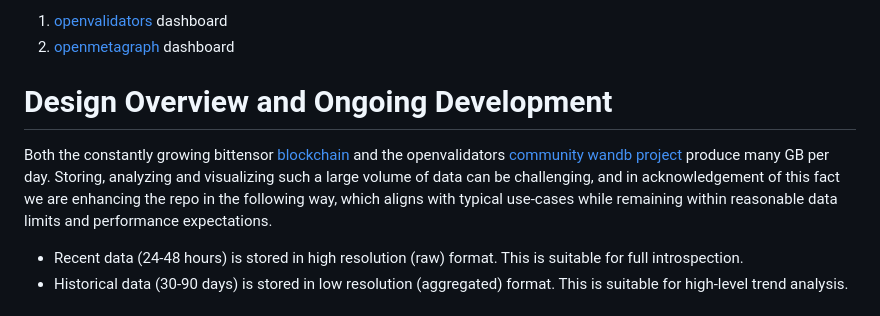
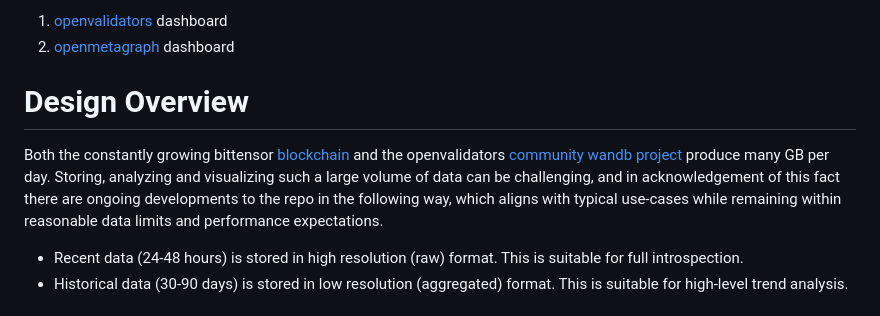
Before and after one commit to opentensor/dashboards, a Markdown page: README.md, the part around the change. GitHub-like rendering.

```diff
--- a/README.md
+++ b/README.md
@@ -10,9 +10,9 @@ Repo contents:
 1. [openvalidators](#validators) dashboard
 2. [openmetagraph](#metagraph) dashboard
 
-# Design Overview and Ongoing Development
+# Design Overview
 
-Both the constantly growing bittensor [blockchain](https://polkadot.js.org/apps/#/chainstate) and the openvalidators [community wandb project](https://wandb.ai/opentensor-dev/openvalidators?workspace=default) produce many GB per day. Storing, analyzing and visualizing such a large volume of data can be challenging, and in acknowledgement of this fact we are enhancing the repo in the following way, which aligns with typical use-cases while remaining within reasonable data limits and performance expectations.
+Both the constantly growing bittensor [blockchain](https://polkadot.js.org/apps/#/chainstate) and the openvalidators [community wandb project](https://wandb.ai/opentensor-dev/openvalidators?workspace=default) produce many GB per day.  Storing, analyzing and visualizing such a large volume of data can be challenging, and in acknowledgement of this fact there are ongoing developments to the repo in the following way, which aligns with typical use-cases while remaining within reasonable data limits and performance expectations.
 
 - Recent data (24-48 hours) is stored in high resolution (raw) format. This is suitable for full introspection.
 - Historical data (30-90 days) is stored in low resolution (aggregated) format. This is suitable for high-level trend analysis.
```
